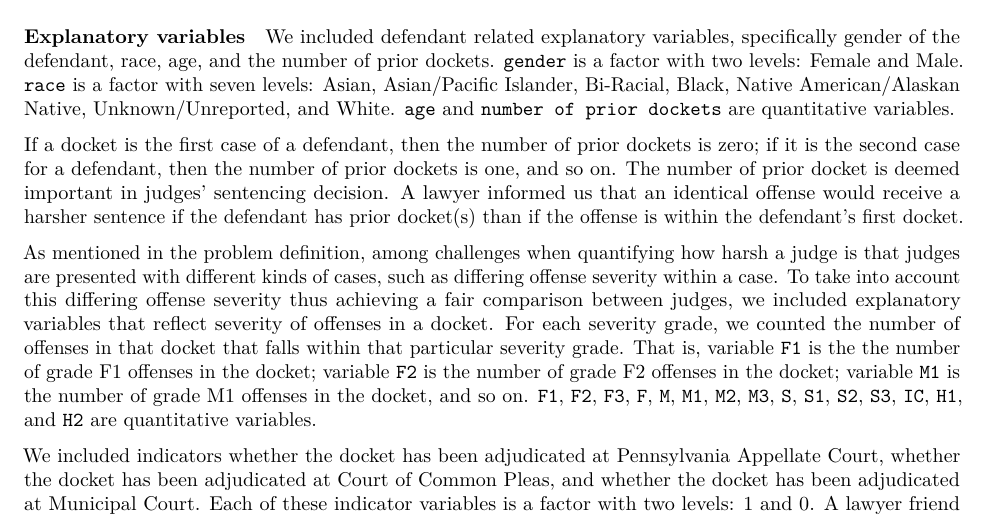
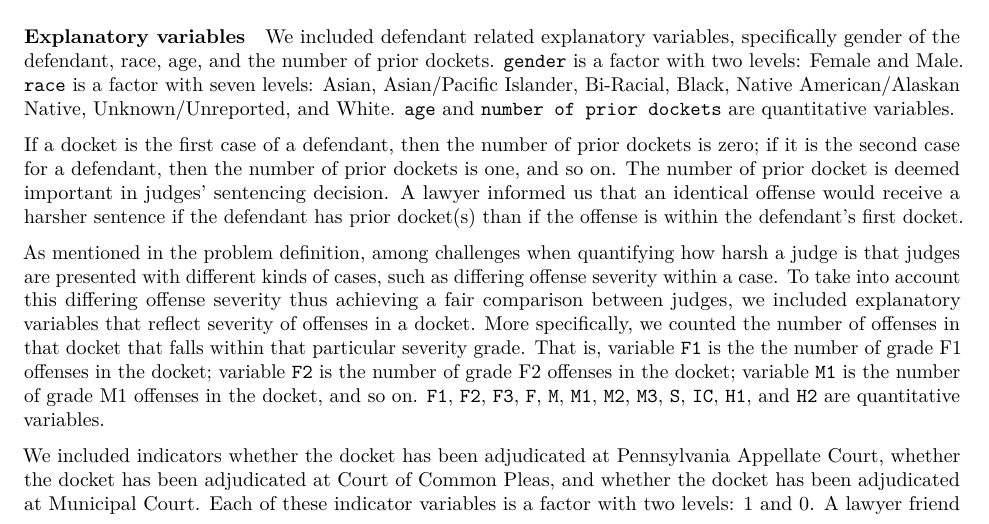
Before and after one commit to rladiesPHL/2021_datathon, an R Markdown document (analyses/team2/report/team2_report_modeling_approach.Rmd): part of page 2 of 3, cut so that both start at the same text. Rendered offline with R 4.5, knitr and Pandoc, then LaTeX, with nearby package versions.

Commit message:
report. wip.

```diff
--- a/analyses/team2/report/team2_report_modeling_approach.Rmd
+++ b/analyses/team2/report/team2_report_modeling_approach.Rmd
@@ -57,7 +57,7 @@ We included defendant related explanatory variables, specifically gender of the
 
 If a docket is the first case of a defendant, then the number of prior dockets is zero; if it is the second case for a defendant, then the number of prior dockets is one, and so on. The number of prior docket is deemed important in judges' sentencing decision. A lawyer informed us that an identical offense would receive a harsher sentence if the defendant has prior docket(s) than if the offense is within the defendant's first docket.
 
-As mentioned in the problem definition, among challenges when quantifying how harsh a judge is that judges are presented with different kinds of cases, such as differing offense severity within a case. To take into account this differing offense severity thus achieving a fair comparison between judges, we included explanatory variables that reflect severity of offenses in a docket. For each severity grade, we counted the number of offenses in that docket that falls within that particular severity grade. That is, variable `F1` is the the number of grade F1 offenses in the docket; variable `F2` is the number of grade F2 offenses in the docket; variable `M1` is the number of grade M1 offenses in the docket, and so on. `F1`, `F2`, `F3`, `F`, `M`, `M1`, `M2`, `M3`, `S`, `S1`, `S2`, `S3`, `IC`, `H1`, and `H2` are quantitative variables.
+As mentioned in the problem definition, among challenges when quantifying how harsh a judge is that judges are presented with different kinds of cases, such as differing offense severity within a case. To take into account this differing offense severity thus achieving a fair comparison between judges, we included explanatory variables that reflect severity of offenses in a docket. More specifically, we counted the number of offenses in that docket that falls within that particular severity grade. That is, variable `F1` is the the number of grade F1 offenses in the docket; variable `F2` is the number of grade F2 offenses in the docket; variable `M1` is the number of grade M1 offenses in the docket, and so on. `F1`, `F2`, `F3`, `F`, `M`, `M1`, `M2`, `M3`, `S`, `IC`, `H1`, and `H2` are quantitative variables.
 
 We included indicators whether the docket has been adjudicated at Pennsylvania Appellate Court, whether the docket has been adjudicated at Court of Common Pleas, and whether the docket has been adjudicated at Municipal Court. Each of these indicator variables is a factor with two levels: 1 and 0. A lawyer friend explained that a case that is adjudicated at appellate court may have its sentence decisions reviewed back at the district court, or may have some of its sentences deemed inapplicable should a particular law was deemed inapplicable for the case -- all of which may affect the severity of the final sentencing decisions.
 
```
